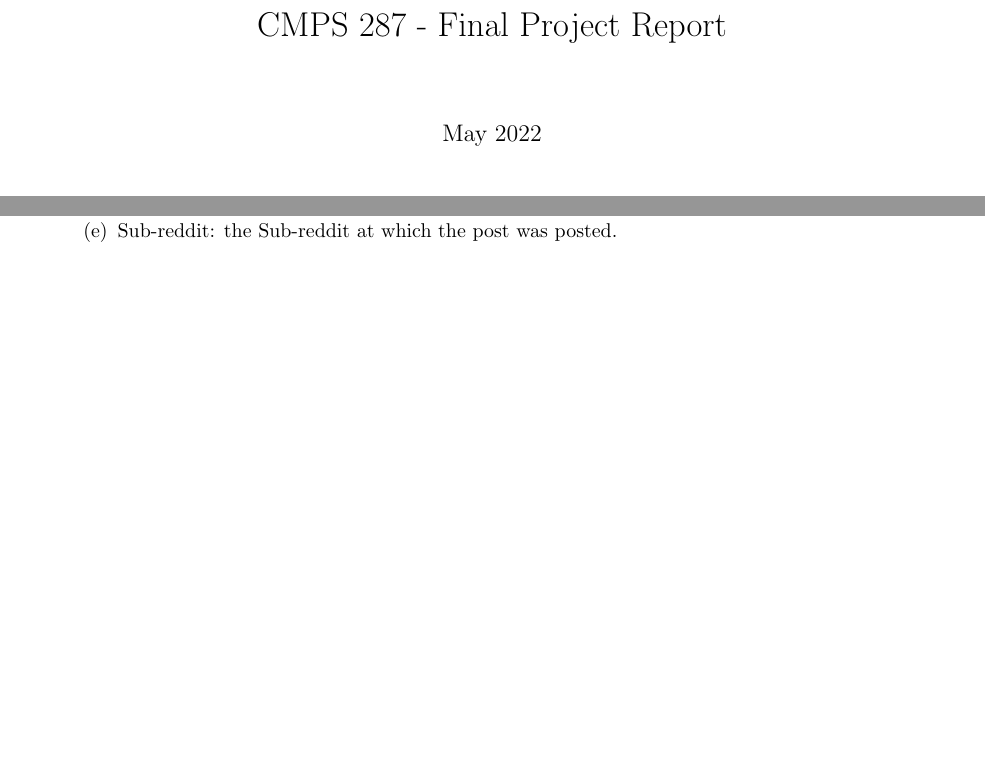
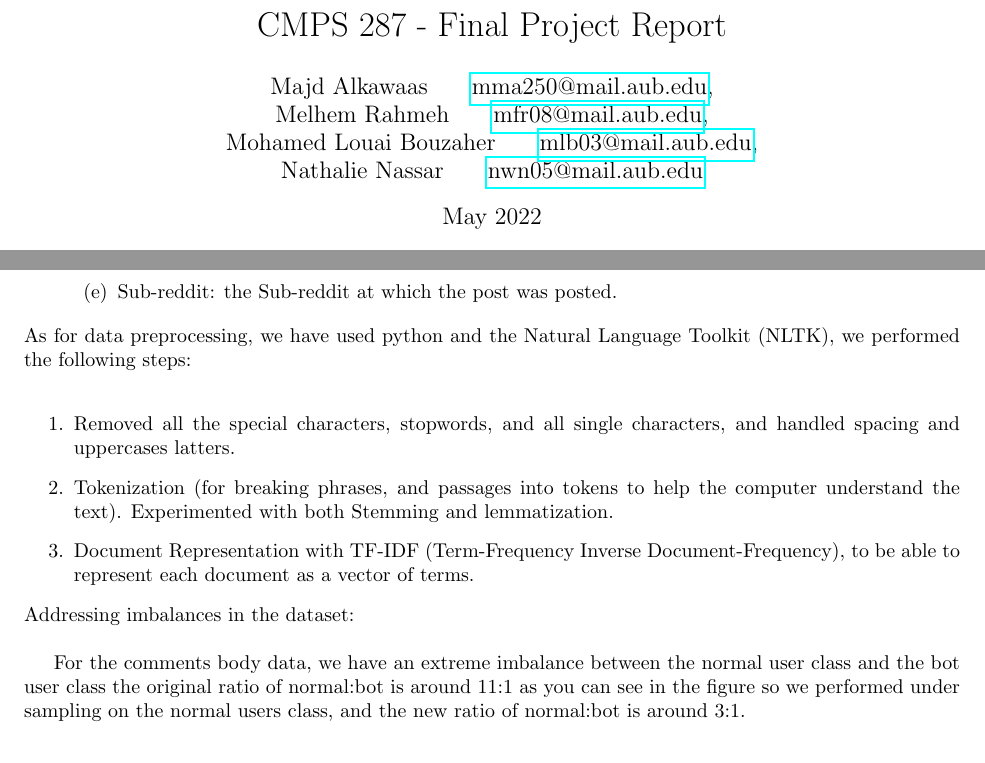
Before and after one commit to MajdAlkawaas/reddit_bot_detection, a LaTeX document (project_report/project_report.tex): two parts of pages 1 and 3 of 7 before the commit and two parts of pages 1 and 4 of 7 after it, joined at a grey line, cut so that both start at the same text, the shorter picture padded with empty space. Compiled offline with pdfLaTeX.

Commit message:
Modified the authors section, and added details of the preprocessing

```diff
--- a/project_report/project_report.tex
+++ b/project_report/project_report.tex
@@ -10,8 +10,10 @@
 \captionsetup{compatibility=false}
 
 \title{CMPS 287 - Final Project Report}
-\author{Majd Al-Kawaas  \hspace*{5mm} \url{mma250@mail.aub.edu},\\  Melhem Rahmeh \hspace*{5mm} \url{mfr08@mail.aub.edu}, \\ Mohamed Louai Bouzaher \hspace*{5mm} \url{mlb03@mail.aub.edu},\\ Nathalie Nassar \hspace*{5mm} \url{nwn05@mail.aub.edu}
-
+\author{
+Majd Alkawaas \hspace*{5mm} \href{mailto:mma250@mail.aub.edu}{mma250@mail.aub.edu},\\Melhem Rahmeh  \hspace*{5mm} \href{mailto:mfr08@mail.aub.edu}{mfr08@mail.aub.edu},\\
+Mohamed Louai Bouzaher \hspace*{5mm} \href{mailto:mlb03@mail.aub.edu}{mlb03@mail.aub.edu},\\
+Nathalie Nassar \hspace*{5mm} \href{mailto:nwn05@mail.aub.edu}{nwn05@mail.aub.edu}
 }
 \date{May 2022}
 
@@ -96,6 +98,15 @@ The dataset consist of three main parts and each part has of the following featu
                 \item Sub-reddit: the Sub-reddit at which the post was posted.
             \end{enumerate}
     \end{enumerate}
+As for data preprocessing, we have used  python and the Natural Language Toolkit (NLTK), we performed the following steps:\\
+\begin{enumerate}
+    \item Removed all the special characters, stopwords, and all single characters,  and handled spacing and uppercases latters.
+    \item Tokenization (for breaking phrases, and passages into tokens to help the computer understand the text). Experimented with both Stemming and lemmatization.
+    \item Document Representation with TF-IDF (Term-Frequency Inverse Document-Frequency), to be able to represent each document as a vector of terms.
+\end{enumerate}
+Addressing imbalances in the dataset:\\
+
+For the comments body data, we have an extreme imbalance between the normal user class and the bot user class the original ratio of normal:bot is around 11:1  as you can see in the figure so we performed under sampling on the normal users class, and the new ratio of normal:bot is around 3:1.
 
 
 \section{Model}
```
